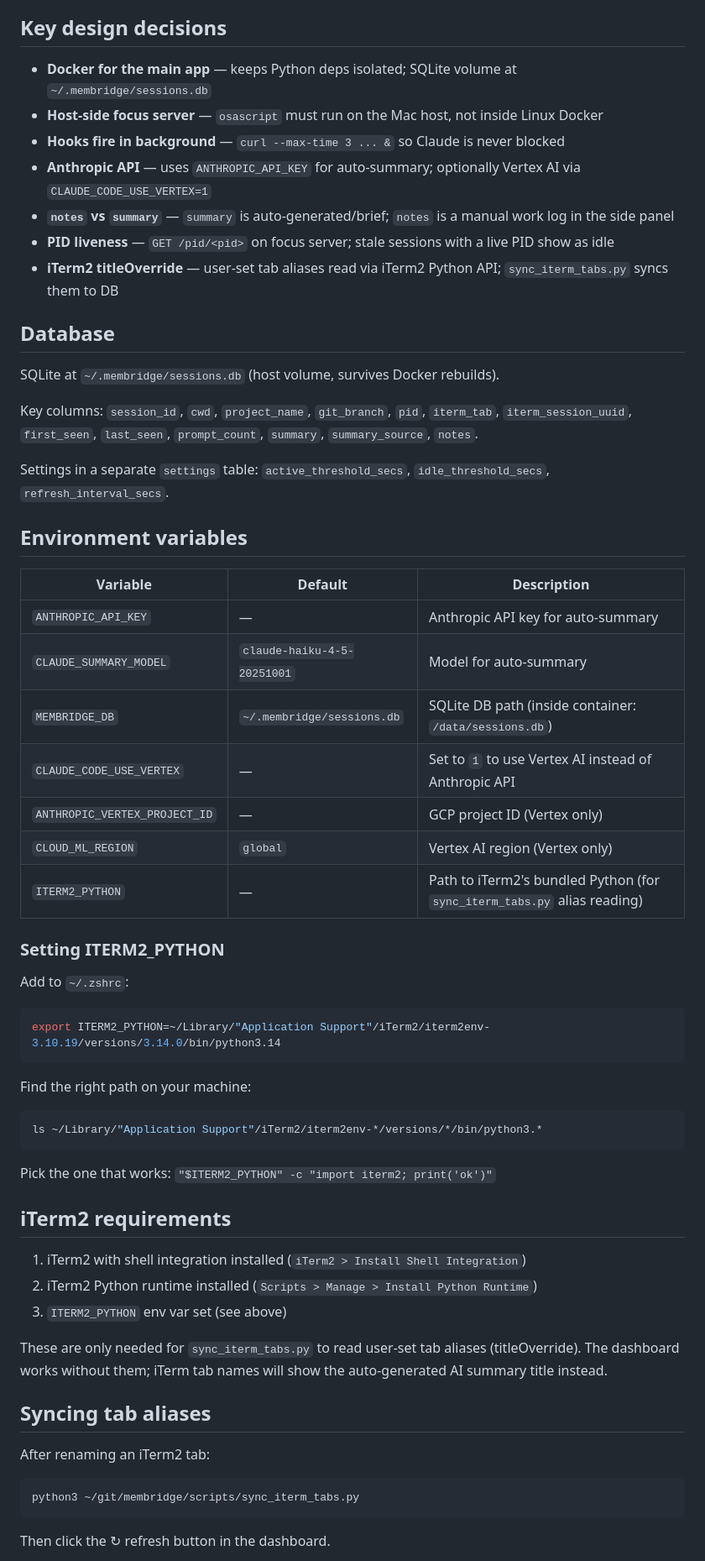
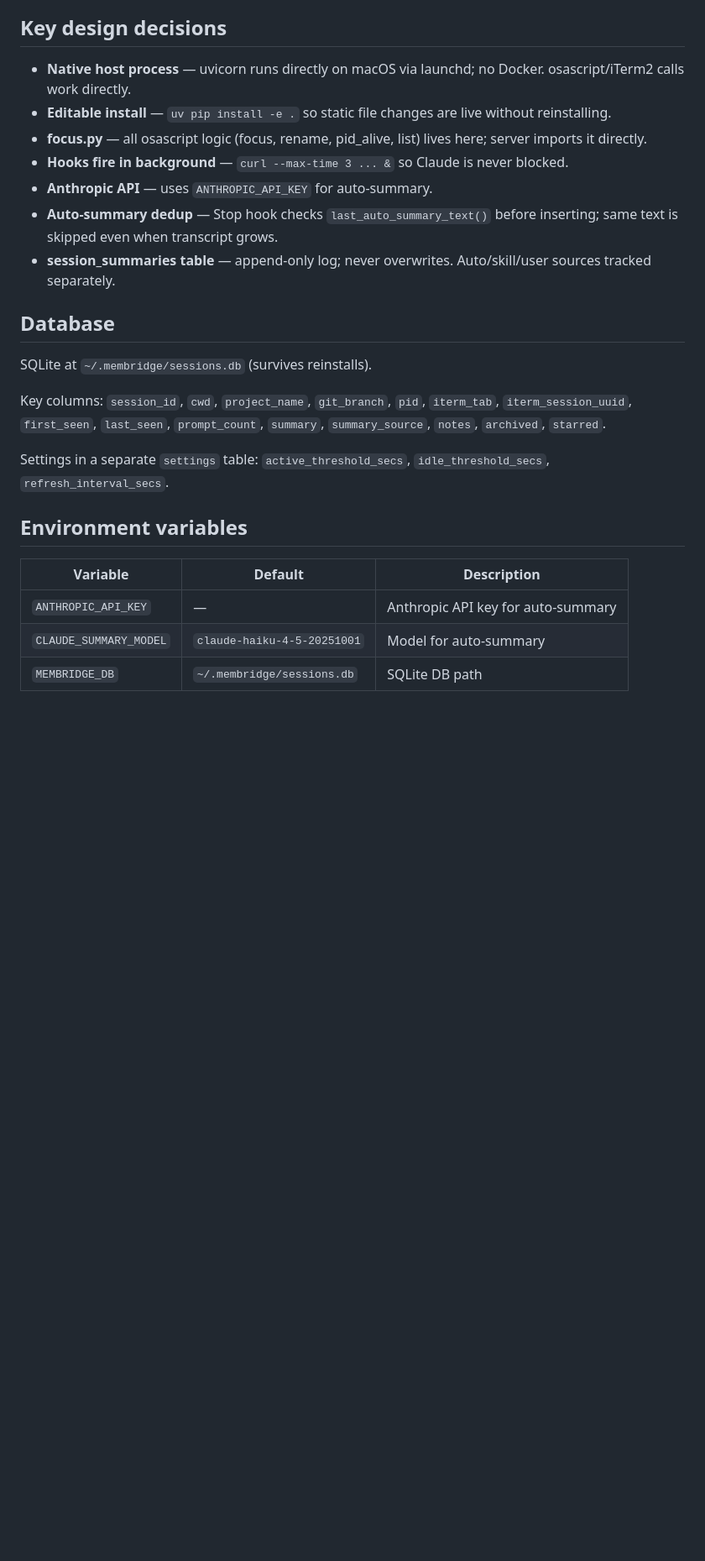
Before and after one commit to daithi-walker/membridge, a Markdown page: CLAUDE.md, the part around one of its changes. Shown at 84% size. Drawn GitHub-style; blank space fills up the shorter version.

````diff
--- a/CLAUDE.md
+++ b/CLAUDE.md
@@ -79,18 +82,18 @@ sqlite3 ~/.membridge/sessions.db "ALTER TABLE sessions ADD COLUMN new_col TEXT;"
 ## Key design decisions
 
-- **Docker for the main app** — keeps Python deps isolated; SQLite volume at `~/.membridge/sessions.db`
-- **Host-side focus server** — `osascript` must run on the Mac host, not inside Linux Docker
-- **Hooks fire in background** — `curl --max-time 3 ... &` so Claude is never blocked
-- **Anthropic API** — uses `ANTHROPIC_API_KEY` for auto-summary; optionally Vertex AI via `CLAUDE_CODE_USE_VERTEX=1`
-- **`notes` vs `summary`** — `summary` is auto-generated/brief; `notes` is a manual work log in the side panel
-- **PID liveness** — `GET /pid/<pid>` on focus server; stale sessions with a live PID show as idle
-- **iTerm2 titleOverride** — user-set tab aliases read via iTerm2 Python API; `sync_iterm_tabs.py` syncs them to DB
+- **Native host process** — uvicorn runs directly on macOS via launchd; no Docker. osascript/iTerm2 calls work directly.
+- **Editable install** — `uv pip install -e .` so static file changes are live without reinstalling.
+- **focus.py** — all osascript logic (focus, rename, pid_alive, list) lives here; server imports it directly.
+- **Hooks fire in background** — `curl --max-time 3 ... &` so Claude is never blocked.
+- **Anthropic API** — uses `ANTHROPIC_API_KEY` for auto-summary.
+- **Auto-summary dedup** — Stop hook checks `last_auto_summary_text()` before inserting; same text is skipped even when transcript grows.
+- **session_summaries table** — append-only log; never overwrites. Auto/skill/user sources tracked separately.
 
 ## Database
 
-SQLite at `~/.membridge/sessions.db` (host volume, survives Docker rebuilds).
+SQLite at `~/.membridge/sessions.db` (survives reinstalls).
 
-Key columns: `session_id`, `cwd`, `project_name`, `git_branch`, `pid`, `iterm_tab`, `iterm_session_uuid`, `first_seen`, `last_seen`, `prompt_count`, `summary`, `summary_source`, `notes`.
+Key columns: `session_id`, `cwd`, `project_name`, `git_branch`, `pid`, `iterm_tab`, `iterm_session_uuid`, `first_seen`, `last_seen`, `prompt_count`, `summary`, `summary_source`, `notes`, `archived`, `starred`.
 
 Settings in a separate `settings` table: `active_threshold_secs`, `idle_threshold_secs`, `refresh_interval_secs`.
 
@@ -100,38 +103,5 @@ Settings in a separate `settings` table: `active_threshold_secs`, `idle_threshol
 |----------|---------|-------------|
 | `ANTHROPIC_API_KEY` | — | Anthropic API key for auto-summary |
 | `CLAUDE_SUMMARY_MODEL` | `claude-haiku-4-5-20251001` | Model for auto-summary |
-| `MEMBRIDGE_DB` | `~/.membridge/sessions.db` | SQLite DB path (inside container: `/data/sessions.db`) |
-| `CLAUDE_CODE_USE_VERTEX` | — | Set to `1` to use Vertex AI instead of Anthropic API |
-| `ANTHROPIC_VERTEX_PROJECT_ID` | — | GCP project ID (Vertex only) |
-| `CLOUD_ML_REGION` | `global` | Vertex AI region (Vertex only) |
-| `ITERM2_PYTHON` | — | Path to iTerm2's bundled Python (for `sync_iterm_tabs.py` alias reading) |
+| `MEMBRIDGE_DB` | `~/.membridge/sessions.db` | SQLite DB path |
 
-### Setting ITERM2_PYTHON
-
-Add to `~/.zshrc`:
-```bash
-export ITERM2_PYTHON=~/Library/"Application Support"/iTerm2/iterm2env-3.10.19/versions/3.14.0/bin/python3.14
-```
-
-Find the right path on your machine:
-```bash
-ls ~/Library/"Application Support"/iTerm2/iterm2env-*/versions/*/bin/python3.*
-```
-Pick the one that works: `"$ITERM2_PYTHON" -c "import iterm2; print('ok')"`
-
-## iTerm2 requirements
-
-1. iTerm2 with shell integration installed (`iTerm2 > Install Shell Integration`)
-2. iTerm2 Python runtime installed (`Scripts > Manage > Install Python Runtime`)
-3. `ITERM2_PYTHON` env var set (see above)
-
-These are only needed for `sync_iterm_tabs.py` to read user-set tab aliases (titleOverride). The dashboard works without them; iTerm tab names will show the auto-generated AI summary title instead.
-
-## Syncing tab aliases
-
-After renaming an iTerm2 tab:
-```bash
-python3 ~/git/membridge/scripts/sync_iterm_tabs.py
-```
-Then click the ↻ refresh button in the dashboard.
-
````
Also changed, not shown: other parts of CLAUDE.md (+36 -51 lines).
